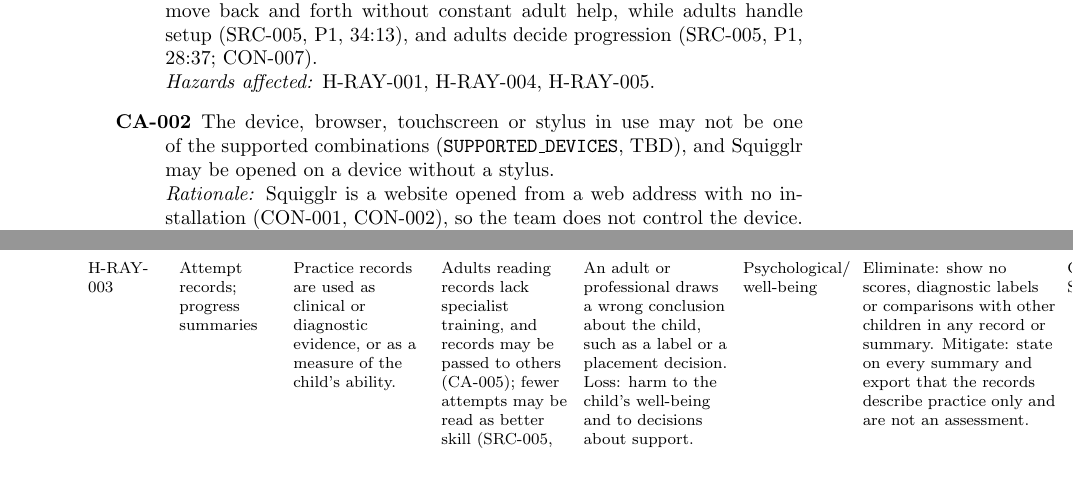
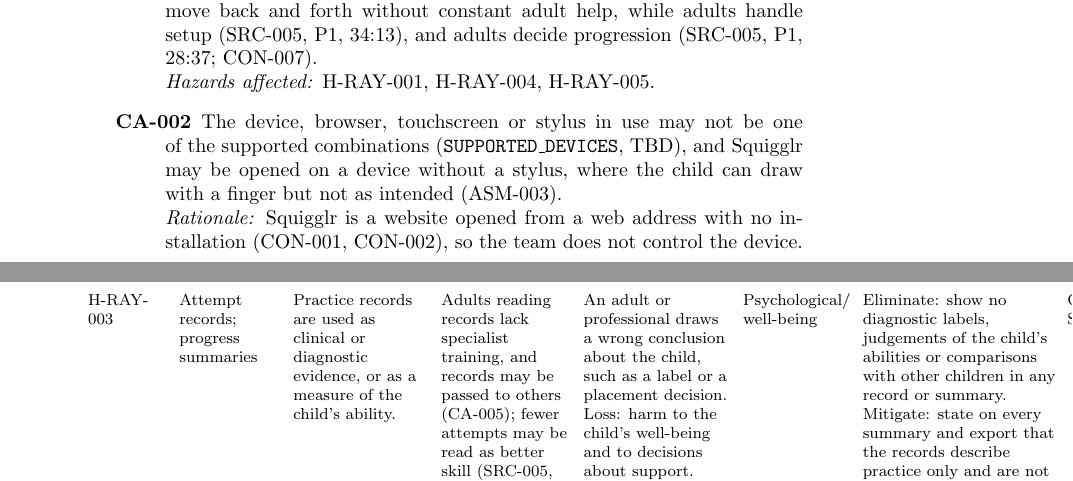
Before and after one commit to AHMEDELZARIA/squigglr, a LaTeX document (docs/HazardAnalysis/HazardAnalysis.tex): two parts of pages 4 and 8 of 13, joined at a grey line, cut so that both start at the same text. Compiled offline with pdfLaTeX; a LaTeX package or settings file that is missing is left out.

Commit message:
docs: align no-label wording and stylus assumption (#91)

```diff
--- a/docs/HazardAnalysis/HazardAnalysis.tex
+++ b/docs/HazardAnalysis/HazardAnalysis.tex
@@ -96,7 +96,8 @@
 
 \item[CA-002] The device, browser, touchscreen or stylus in use may not be
 one of the supported combinations (\texttt{SUPPORTED\_DEVICES}, TBD), and
-Squigglr may be opened on a device without a stylus.\\
+Squigglr may be opened on a device without a stylus, where the child can
+draw with a finger but not as intended (ASM-003).\\
 \emph{Rationale:} Squigglr is a website opened from a web address with no
 installation (CON-001, CON-002), so the team does not control the device.
 The supported combinations are not yet defined (CON-003), and the team did
@@ -223,8 +224,8 @@
 conclusion about the child, such as a label or a placement decision.
 Loss: harm to the child's well-being and to decisions about support. &
 Psychological/ well-being &
-Eliminate: show no scores, diagnostic labels or comparisons with other
-children in any record or summary. Mitigate: state on every summary and
+Eliminate: show no diagnostic labels, judgements of the child's abilities
+or comparisons with other children in any record or summary. Mitigate: state on every summary and
 export that the records describe practice only and are not an assessment.
 &
 G.5, G.6, SAF-RAY-004 \\
```
Also changed, not shown: docs/SRS/SRS.tex (+3 -2 lines).
